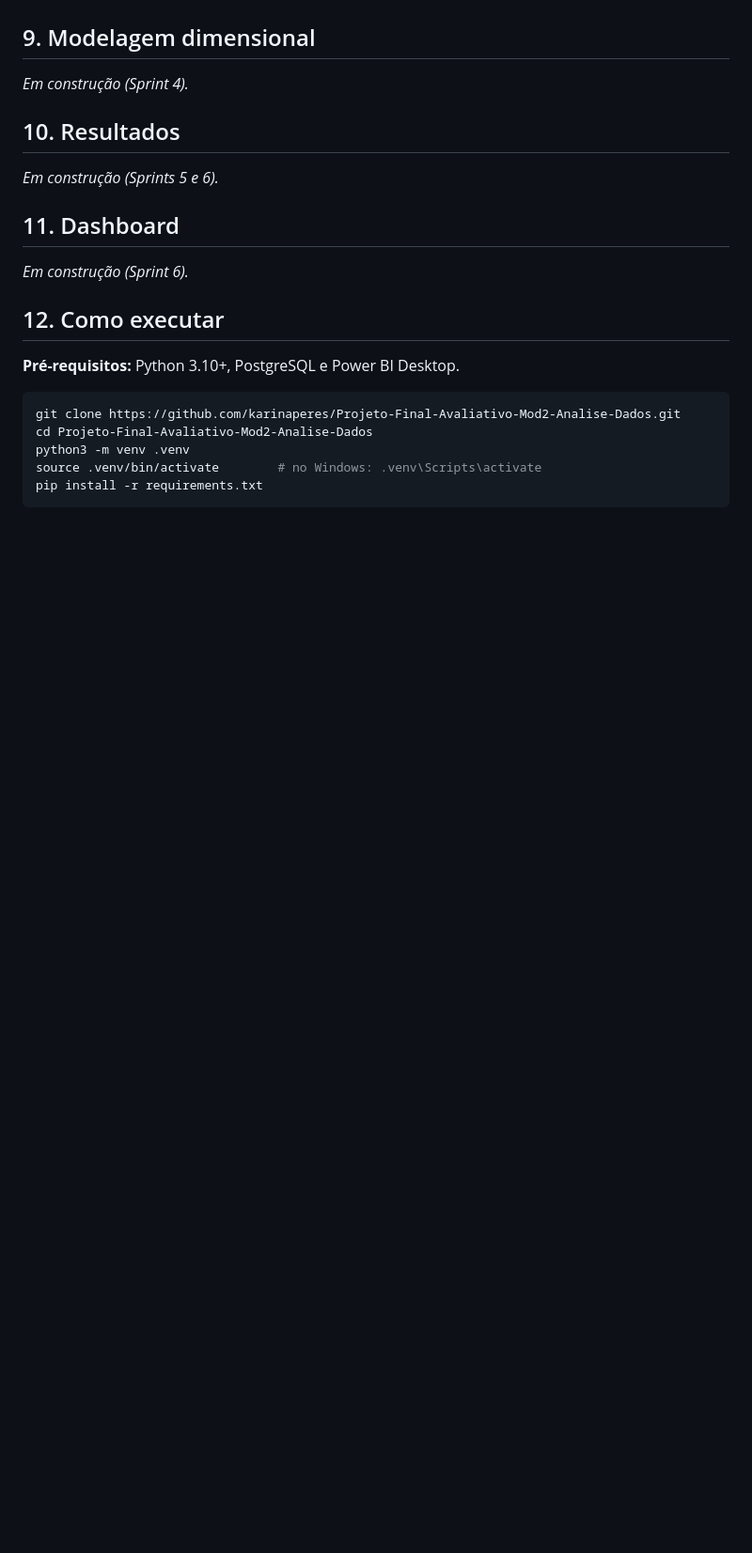
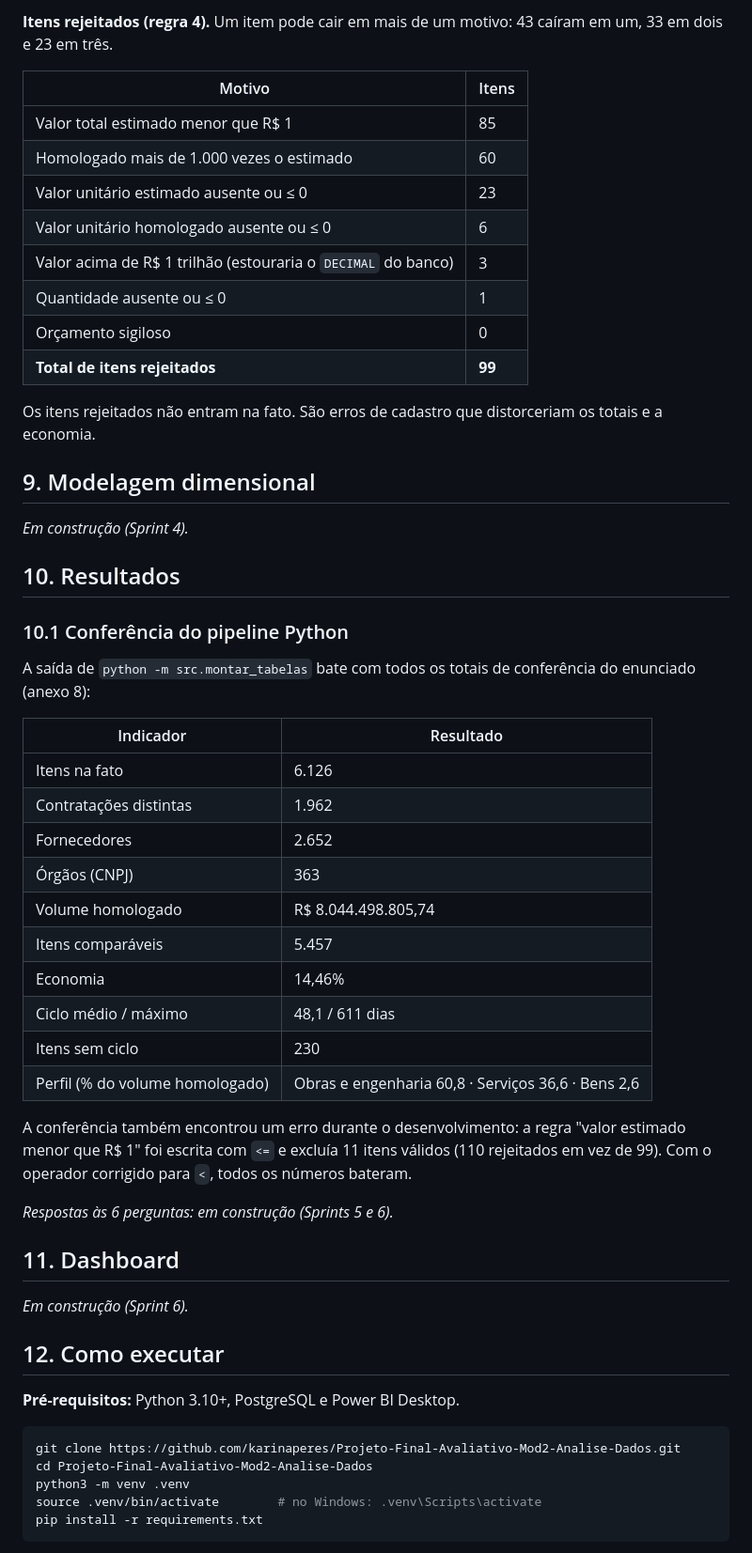
Before and after one commit to karinaperes/Projeto-Final-Avaliativo-Mod2-Analise-Dados, a Markdown page: README.md, the part around one of its changes. Shown at 94% size. Rendered like a GitHub page; blank space fills up the shorter version.

```diff
--- a/README.md
+++ b/README.md
@@ -140,3 +175,17 @@ Contagens feitas em [`notebooks/02_auditoria.ipynb`](notebooks/02_auditoria.ipyn
+**Itens rejeitados (regra 4).** Um item pode cair em mais de um motivo: 43 caíram em um, 33 em dois e 23 em três.
+
+| Motivo | Itens |
+|---|---|
+| Valor total estimado menor que R$ 1 | 85 |
+| Homologado mais de 1.000 vezes o estimado | 60 |
+| Valor unitário estimado ausente ou ≤ 0 | 23 |
+| Valor unitário homologado ausente ou ≤ 0 | 6 |
+| Valor acima de R$ 1 trilhão (estouraria o `DECIMAL` do banco) | 3 |
+| Quantidade ausente ou ≤ 0 | 1 |
+| Orçamento sigiloso | 0 |
+| **Total de itens rejeitados** | **99** |
+
+Os itens rejeitados não entram na fato. São erros de cadastro que distorceriam os totais e a economia.
 
 ## 9. Modelagem dimensional
 
@@ -144,7 +193,26 @@ Contagens feitas em [`notebooks/02_auditoria.ipynb`](notebooks/02_auditoria.ipyn
 
 ## 10. Resultados
 
-*Em construção (Sprints 5 e 6).*
+### 10.1 Conferência do pipeline Python
+
+A saída de `python -m src.montar_tabelas` bate com todos os totais de conferência do enunciado (anexo 8):
+
+| Indicador | Resultado |
+|---|---|
+| Itens na fato | 6.126 |
+| Contratações distintas | 1.962 |
+| Fornecedores | 2.652 |
+| Órgãos (CNPJ) | 363 |
+| Volume homologado | R$ 8.044.498.805,74 |
+| Itens comparáveis | 5.457 |
+| Economia | 14,46% |
+| Ciclo médio / máximo | 48,1 / 611 dias |
+| Itens sem ciclo | 230 |
+| Perfil (% do volume homologado) | Obras e engenharia 60,8 · Serviços 36,6 · Bens 2,6 |
+
+A conferência também encontrou um erro durante o desenvolvimento: a regra "valor estimado menor que R$ 1" foi escrita com `<=` e excluía 11 itens válidos (110 rejeitados em vez de 99). Com o operador corrigido para `<`, todos os números bateram.
+
+*Respostas às 6 perguntas: em construção (Sprints 5 e 6).*
 
 ## 11. Dashboard
 
```
Also changed, not shown: other parts of README.md (+60 -11 lines), docs/img/planejamento/05-andamento-kanban.png (added), docs/img/planejamento/06-andamento-tabela.png (added).
